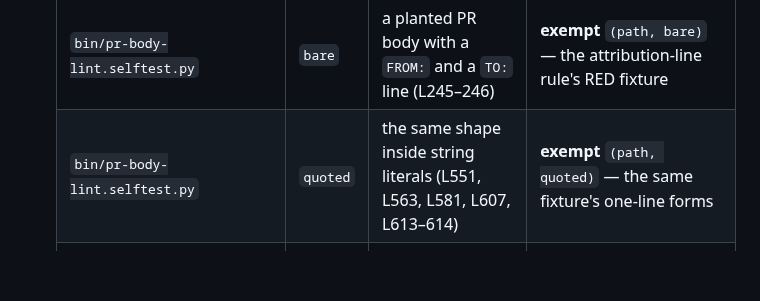
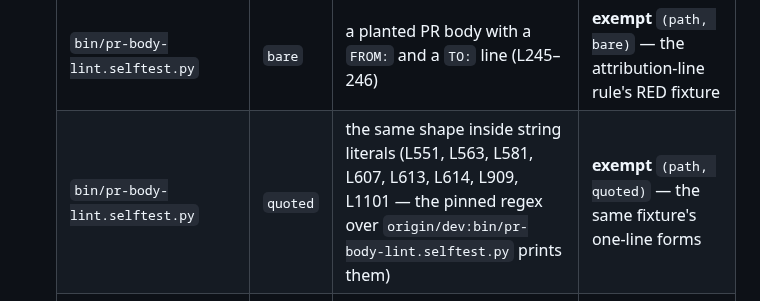
Before and after one commit to PupFuzz/mezzanine, a Markdown page: docs/design/COORD-STORE.md, the part around the change. Rendered like a GitHub page; blank space fills up the shorter version.

Commit message:
card#12239 [no-close]: r5 — the quoted-arm hit list for pr-body-lint.selftest.py as re-measured over origin/dev

```diff
--- a/docs/design/COORD-STORE.md
+++ b/docs/design/COORD-STORE.md
@@ -402,7 +402,7 @@ card#12260's.
    | File | Rule | Match | Disposition |
    |---|---|---|---|
    | `bin/pr-body-lint.selftest.py` | `bare` | a planted PR body with a `FROM:` and a `TO:` line (L245–246) | **exempt** `(path, bare)` — the attribution-line rule's RED fixture |
-   | `bin/pr-body-lint.selftest.py` | `quoted` | the same shape inside string literals (L551, L563, L581, L607, L613–614) | **exempt** `(path, quoted)` — the same fixture's one-line forms |
+   | `bin/pr-body-lint.selftest.py` | `quoted` | the same shape inside string literals (L551, L563, L581, L607, L613, L614, L909, L1101 — the pinned regex over `origin/dev:bin/pr-body-lint.selftest.py` prints them) | **exempt** `(path, quoted)` — the same fixture's one-line forms |
    | `bin/pr-body-lint-fixtures/fw891-v0.51.0-body-2026-09-10T140853Z.md.txt` | `bare` | a `FROM:` line (L1) | **exempt** `(path, bare)` — a recorded PR body the linter's fixtures hold |
    | `bin/change-pr-body.selftest.py` | `quoted` | a `"FROM: …"` literal (L239) | **exempt** `(path, quoted)` — the PR-body generator's attribution test; its `bare` rule stays live |
    | — | `header` | no file | — |
```
